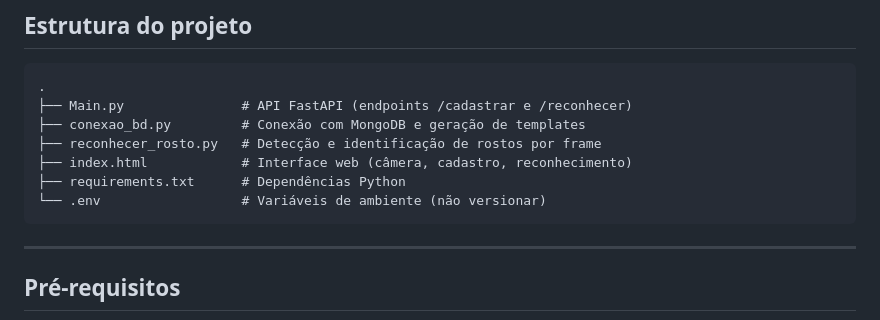
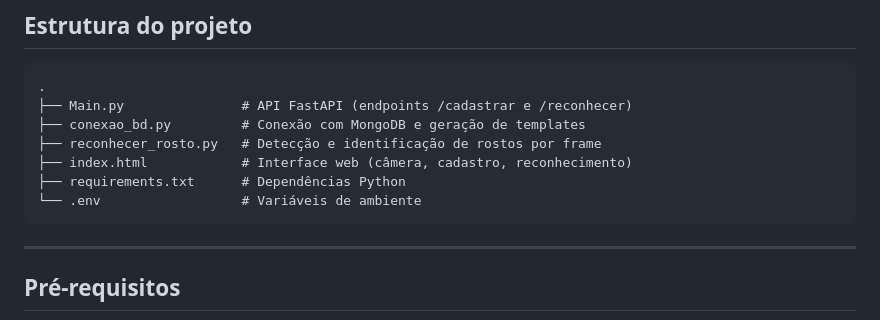
Before and after one commit to ReidoMahjong/face-rec, a Markdown page: README.md, the part around the change. Drawn GitHub-style.

````diff
--- a/README.md
+++ b/README.md
@@ -13,7 +13,7 @@ Sistema de reconhecimento facial em tempo real via navegador, com cadastro de pe
 ├── reconhecer_rosto.py   # Detecção e identificação de rostos por frame
 ├── index.html            # Interface web (câmera, cadastro, reconhecimento)
 ├── requirements.txt      # Dependências Python
-└── .env                  # Variáveis de ambiente (não versionar)
+└── .env                  # Variáveis de ambiente
 ```
 
 ---
````
